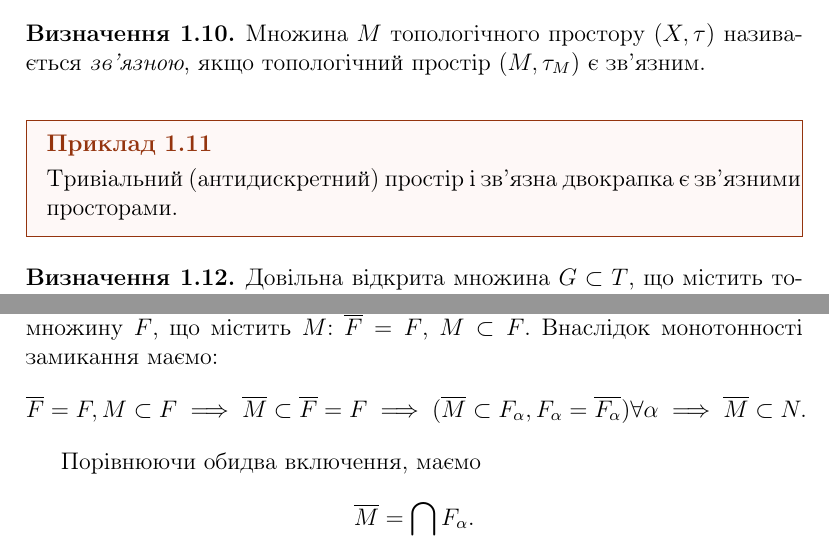
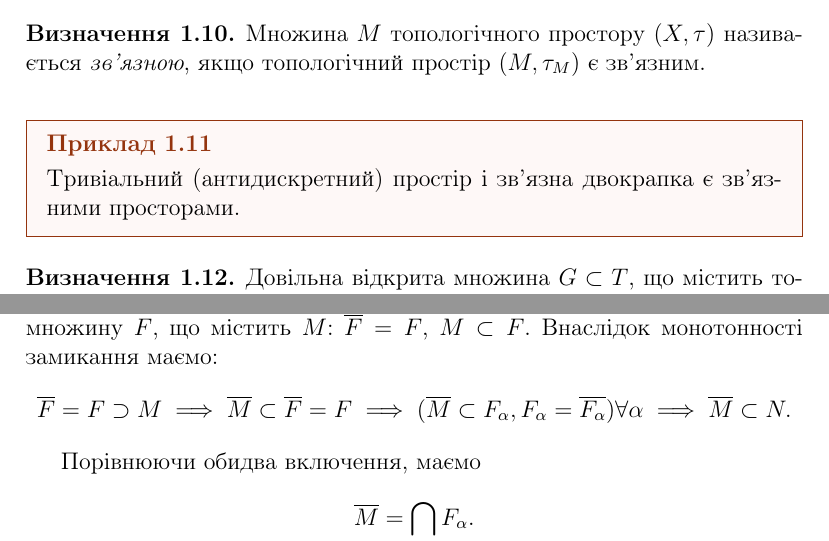
Before and after one commit to nskybytskyi/fa, a LaTeX document (lectures/nsk/fa_lecture_01.tex): two parts of pages 3 and 6 of 7, joined at a grey line, cut so that both start at the same text. Compiled offline with pdfLaTeX.

Commit message:
nsk tex lec 1-2 vec pdf

```diff
--- a/lectures/nsk/fa_lecture_01.tex
+++ b/lectures/nsk/fa_lecture_01.tex
@@ -150,7 +150,7 @@ $T_2 = (X, \tau_2)$. \medskip
 
 \begin{example}
 	Тривіальний (антидискретний) простір і
-	зв'язна двокрапка є зв'язними просторами.
+	зв'язна двокрапка є зв'яз\-ни\-ми просторами.
 \end{example}
 
 \begin{definition}
@@ -279,7 +279,7 @@ $T_2 = (X, \tau_2)$. \medskip
 	Оскільки $\{F_\alpha\}$ --- множина усіх замкнених множин, серед
 	них є множина $\overline{M}$: $\exists \alpha_0: F_{\alpha_0} = \overline{M}$. Отже, \[ N \subseteq \overline{F_\alpha} \implies N \subseteq F_{\alpha_0} = \overline{M} \implies N \subseteq \overline{M}. \]
 
-	Тепер покажемо включення $\overline{M} \subseteq N$. Розглянемо довільну замкнену множину $F$, що містить $M$: $\overline{F} = F$, $M \subset F$. Внаслідок монотонності замикання маємо: \[ \overline{F} = F, M \subset F \implies \overline{M} \subset \overline{F} = F \implies (\overline{M} \subset F_\alpha, F_\alpha = \overline{F_\alpha}) \forall \alpha \implies \overline{M} \subset N. \]
+	Тепер покажемо включення $\overline{M} \subseteq N$. Розглянемо довільну замкнену множину $F$, що містить $M$: $\overline{F} = F$, $M \subset F$. Внаслідок монотонності замикання маємо: \[ \overline{F} = F \supset M \implies \overline{M} \subset \overline{F} = F \implies (\overline{M} \subset F_\alpha, F_\alpha = \overline{F_\alpha}) \forall \alpha \implies \overline{M} \subset N. \]
 
 	Порівнюючи обидва включення, маємо \[ \overline{M} = \bigcap_\alpha F_\alpha. \]
 \end{proof}
```
Also changed, not shown: lectures/nsk/fa_lecture_02.tex (+1 -1 lines), lectures/nsk/fa_lecture_01.pdf, lectures/nsk/fa_lecture_02.pdf, lectures/nsk/fa_lecture_01.tex (2 more changed lines).
